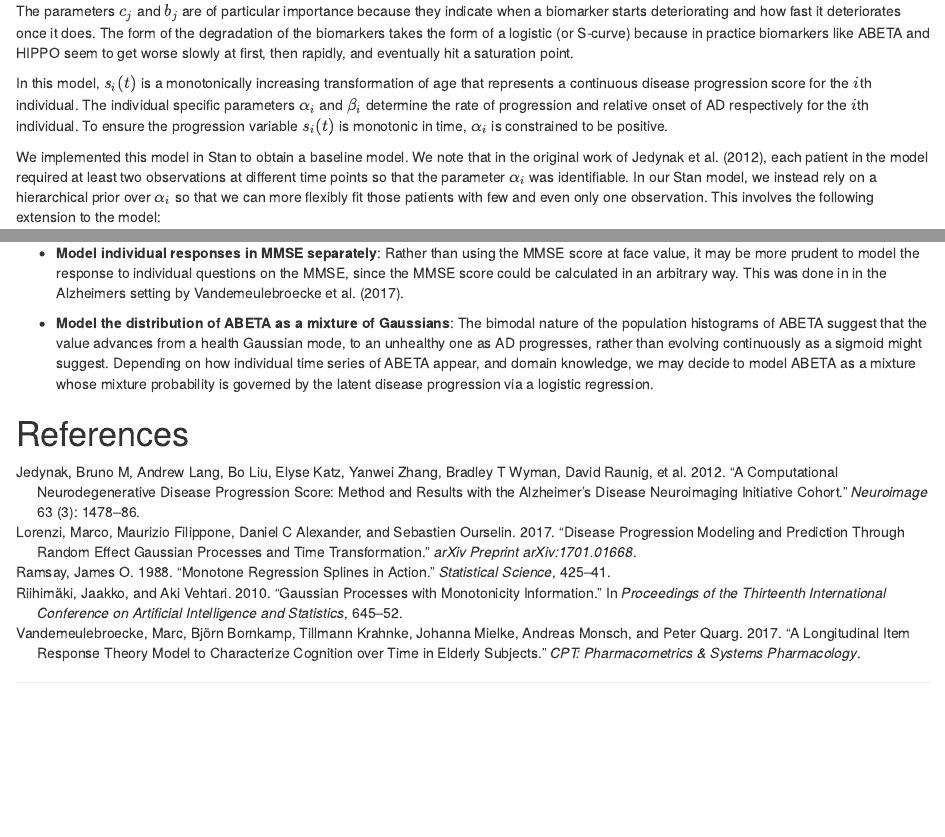
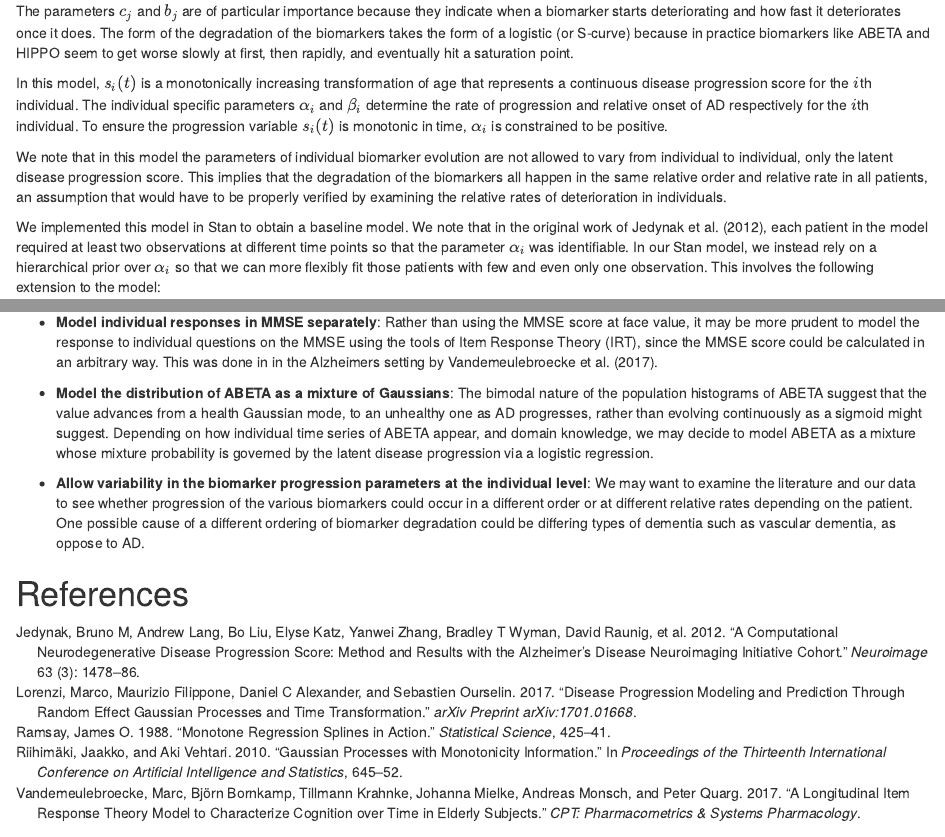
Before and after one commit to pourzanj/Stancon2018_Alzheimers, an R Markdown document (ad_progression.Rmd): the page in a window 1100 px wide, from 4500 px down, and a second part further down, joined at a grey line. Rendered offline with R 4.5, knitr and Pandoc, with nearby package versions; code that draws random numbers runs with fixed seeds of ours; some code elsewhere in the file could not run offline.

Commit message:
added discussion on why we use fixed biomarker parameters.

```diff
--- a/ad_progression.Rmd
+++ b/ad_progression.Rmd
@@ -86,6 +86,8 @@ $$
 The parameters $c_j$ and $b_j$ are of particular importance because they indicate when a biomarker starts deteriorating and how fast it deteriorates once it does. The form of the degradation of the biomarkers takes the form of a logistic (or S-curve) because in practice biomarkers like ABETA and HIPPO seem to get worse slowly at first, then rapidly, and eventually hit a saturation point.
 
 In this model, $s_i(t)$ is a monotonically increasing transformation of age that represents a continuous disease progression score for the $i$th individual. The individual specific parameters $\alpha_i$ and $\beta_i$ determine the rate of progression and relative onset of AD respectively for the $i$th individual. To ensure the progression variable $s_i(t)$ is monotonic in time, $\alpha_i$ is constrained to be positive.
+
+We note that in this model the parameters of individual biomarker evolution are not allowed to vary from individual to individual, only the latent disease progression score. This implies that the degradation of the biomarkers all happen in the same relative order and relative rate in all patients, an assumption that would have to be properly verified by examining the relative rates of deterioration in individuals.
 
 We implemented this model in Stan to obtain a baseline model. We note that in the original work of @jedynak2012computational, each patient in the model required at least two observations at different time points so that the parameter $\alpha_i$ was identifiable. In our Stan model, we instead rely on a hierarchical prior over $\alpha_i$ so that we can more flexibly fit those patients with few and even only one observation. This involves the following extension to the model:
 
@@ -348,8 +350,10 @@ adni10 %>%
 
 # Future Directions
 
-* **Model individual responses in MMSE separately**: Rather than using the MMSE score at face value, it may be more prudent to model the response to individual questions on the MMSE, since the MMSE score could be calculated in an arbitrary way. This was done in in the Alzheimers setting by @vandemeulebroecke2017longitudinal.
+* **Model individual responses in MMSE separately**: Rather than using the MMSE score at face value, it may be more prudent to model the response to individual questions on the MMSE using the tools of Item Response Theory (IRT), since the MMSE score could be calculated in an arbitrary way. This was done in in the Alzheimers setting by @vandemeulebroecke2017longitudinal.
 
 * **Model the distribution of ABETA as a mixture of Gaussians**: The bimodal nature of the population histograms of ABETA suggest that the value advances from a health Gaussian mode, to an unhealthy one as AD progresses, rather than evolving continuously as a sigmoid might suggest. Depending on how individual time series of ABETA appear, and domain knowledge, we may decide to model ABETA as a mixture whose mixture probability is governed by the latent disease progression via a logistic regression.
 
+* **Allow variability in the biomarker progression parameters at the individual level**: We may want to examine the literature and our data to see whether progression of the various biomarkers could occur in a different order or at different relative rates depending on the patient. One possible cause of a different ordering of biomarker degradation could be differing types of dementia such as vascular dementia, as oppose to AD.
+
 # References
```
